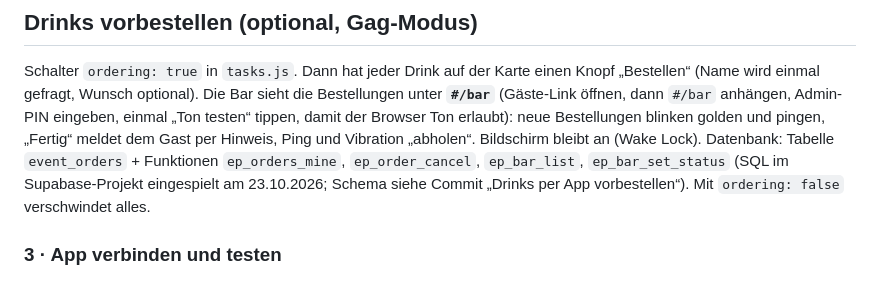
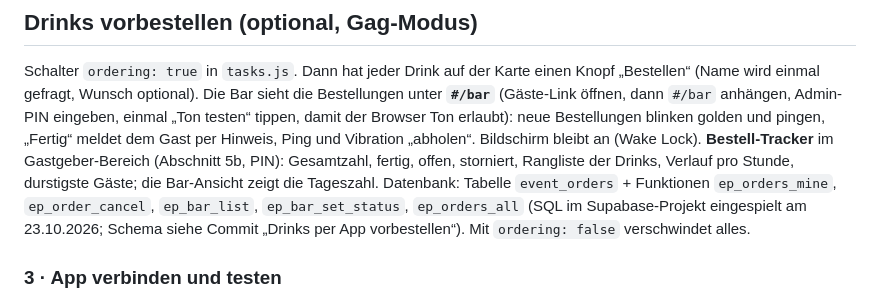
Before and after one commit to Hajo86/golden40, a Markdown page: README.md, the part around the change. Rendered like a GitHub page.

Commit message:
README: Bestell-Tracker
Co-Authored-By: Claude Fable 5.1 <noreply@anthropic.com>

```diff
--- a/README.md
+++ b/README.md
@@ -109,8 +109,10 @@ Bestellungen unter **`#/bar`** (Gäste-Link öffnen, dann `#/bar` anhängen, Adm
 eingeben, einmal „Ton testen“ tippen, damit der Browser Ton erlaubt): neue
 Bestellungen blinken golden und pingen, „Fertig“ meldet dem Gast per Hinweis,
 Ping und Vibration „abholen“. Bildschirm bleibt an (Wake Lock).
+**Bestell-Tracker** im Gastgeber-Bereich (Abschnitt 5b, PIN): Gesamtzahl, fertig, offen, storniert,
+Rangliste der Drinks, Verlauf pro Stunde, durstigste Gäste; die Bar-Ansicht zeigt die Tageszahl.
 Datenbank: Tabelle `event_orders` + Funktionen `ep_orders_mine`, `ep_order_cancel`,
-`ep_bar_list`, `ep_bar_set_status` (SQL im Supabase-Projekt eingespielt am 23.10.2026;
+`ep_bar_list`, `ep_bar_set_status`, `ep_orders_all` (SQL im Supabase-Projekt eingespielt am 23.10.2026;
 Schema siehe Commit „Drinks per App vorbestellen“). Mit `ordering: false` verschwindet alles.
 
 ### 3 · App verbinden und testen
```
